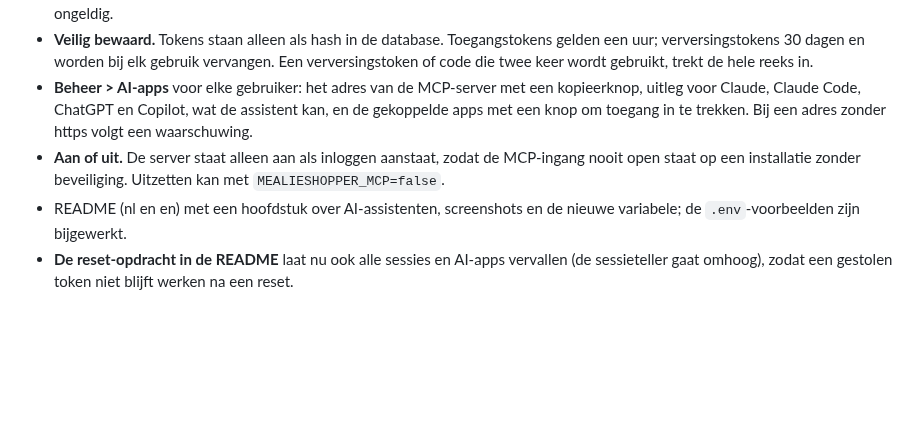
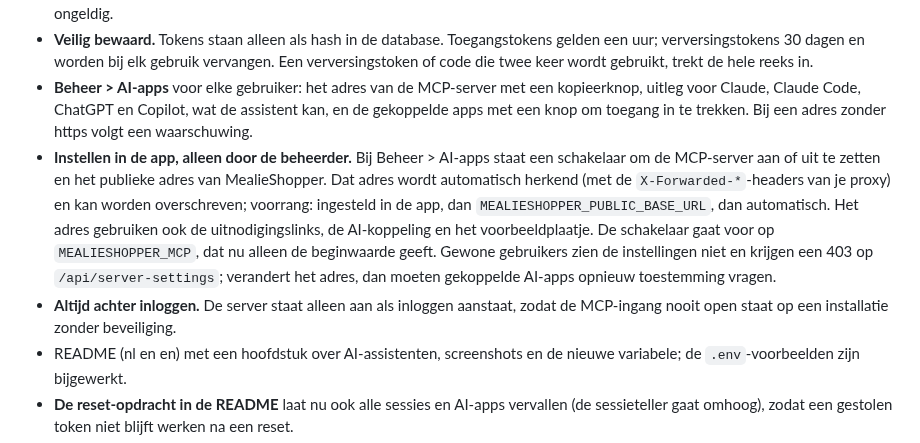
Before and after one commit to helmerzNL/MealieShopper, a Markdown page: CHANGELOG.md, the part around the change. Drawn GitHub-style; blank space fills up the shorter version.

```diff
--- a/CHANGELOG.md
+++ b/CHANGELOG.md
@@ -13,7 +13,8 @@ Elke release heeft hier een eigen kopje `## vX.Y.Z` en wordt bij het mergen naar
 - **Per gebruiker.** Elke code en elk token hoort bij de gebruiker die toestemming gaf en geeft alleen die rechten. Een nieuw wachtwoord, uitgezette tweestapsverificatie, een nieuwe inloglink of het verwijderen van de gebruiker maakt zijn of haar tokens ongeldig.
 - **Veilig bewaard.** Tokens staan alleen als hash in de database. Toegangstokens gelden een uur; verversingstokens 30 dagen en worden bij elk gebruik vervangen. Een verversingstoken of code die twee keer wordt gebruikt, trekt de hele reeks in.
 - **Beheer > AI-apps** voor elke gebruiker: het adres van de MCP-server met een kopieerknop, uitleg voor Claude, Claude Code, ChatGPT en Copilot, wat de assistent kan, en de gekoppelde apps met een knop om toegang in te trekken. Bij een adres zonder https volgt een waarschuwing.
-- **Aan of uit.** De server staat alleen aan als inloggen aanstaat, zodat de MCP-ingang nooit open staat op een installatie zonder beveiliging. Uitzetten kan met `MEALIESHOPPER_MCP=false`.
+- **Instellen in de app, alleen door de beheerder.** Bij Beheer > AI-apps staat een schakelaar om de MCP-server aan of uit te zetten en het publieke adres van MealieShopper. Dat adres wordt automatisch herkend (met de `X-Forwarded-*`-headers van je proxy) en kan worden overschreven; voorrang: ingesteld in de app, dan `MEALIESHOPPER_PUBLIC_BASE_URL`, dan automatisch. Het adres gebruiken ook de uitnodigingslinks, de AI-koppeling en het voorbeeldplaatje. De schakelaar gaat voor op `MEALIESHOPPER_MCP`, dat nu alleen de beginwaarde geeft. Gewone gebruikers zien de instellingen niet en krijgen een 403 op `/api/server-settings`; verandert het adres, dan moeten gekoppelde AI-apps opnieuw toestemming vragen.
+- **Altijd achter inloggen.** De server staat alleen aan als inloggen aanstaat, zodat de MCP-ingang nooit open staat op een installatie zonder beveiliging.
 - README (nl en en) met een hoofdstuk over AI-assistenten, screenshots en de nieuwe variabele; de `.env`-voorbeelden zijn bijgewerkt.
 - **De reset-opdracht in de README** laat nu ook alle sessies en AI-apps vervallen (de sessieteller gaat omhoog), zodat een gestolen token niet blijft werken na een reset.
 - **Geen netwerktoegang via een recept-URL.** `import_recipe_to_mealie` weigert adressen op een eigen netwerk (`localhost`, privé-IP's, `.local`), zodat een assistent die door een tekst op een webpagina op het verkeerde been wordt gezet Mealie geen interne adressen laat ophalen.
```
Also changed, not shown: README.en.md (+5 -5 lines), README.md (+5 -5 lines), docs/screenshots/en/ai.png, docs/screenshots/nl/ai.png, 14 other files.
